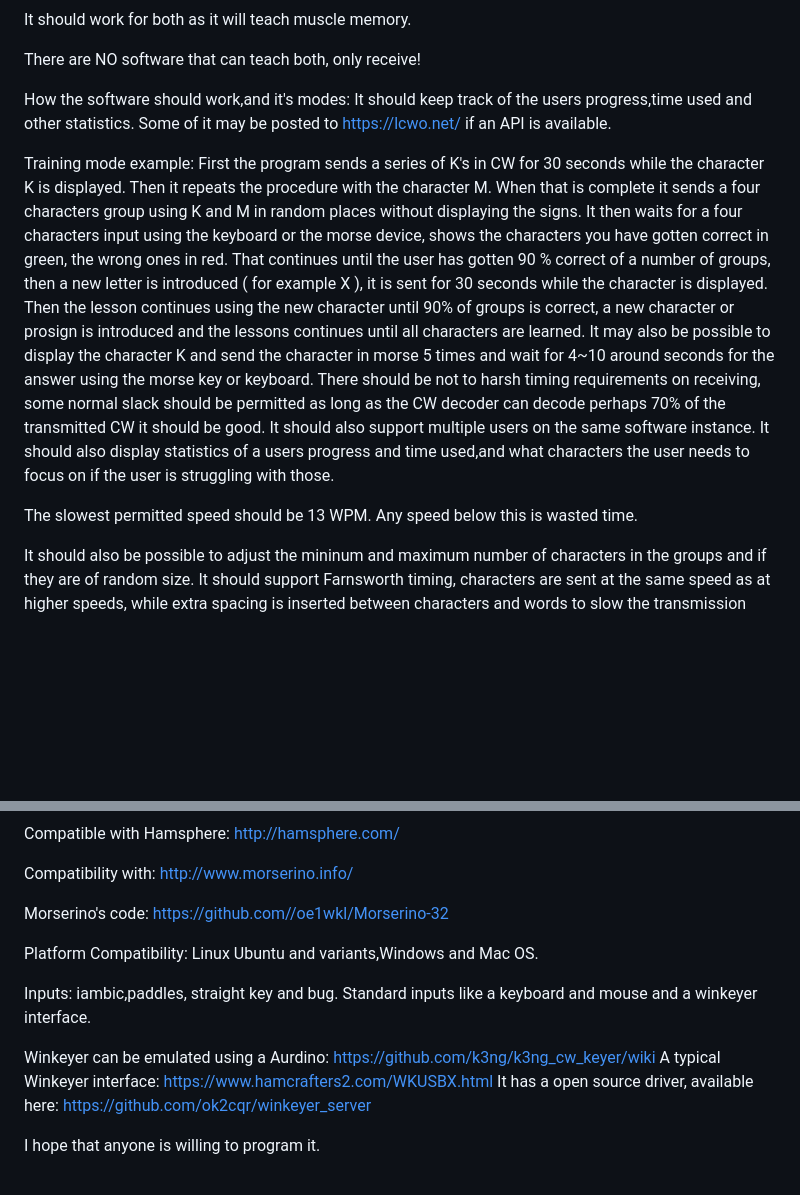
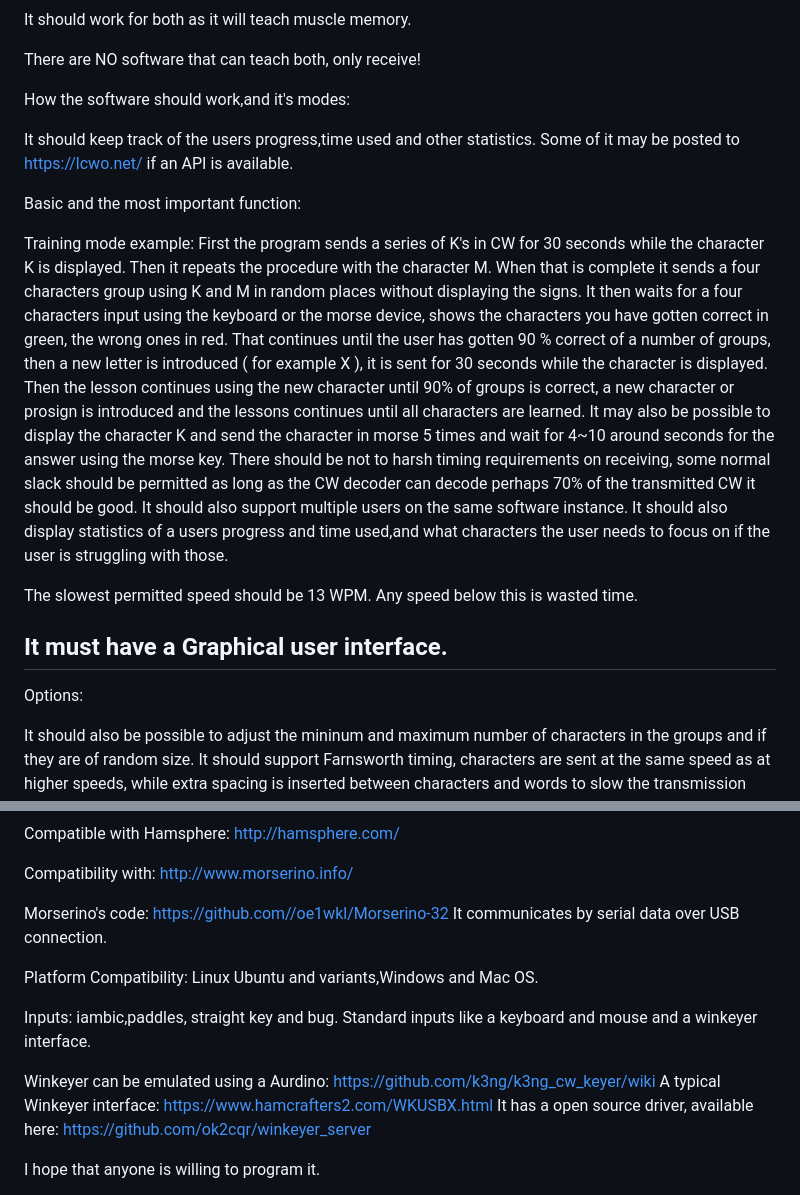
Before and after one commit to Supermagnum/SuperKoch, a Markdown page: README.md, 2 parts joined by grey strips. Rendered like a GitHub page; blank space fills up the shorter version.

```diff
--- a/README.md
+++ b/README.md
@@ -69,15 +69,24 @@ There are NO software that can teach both, only receive!
 
 
 How the software should work,and it's modes:
-It should keep track of the users progress,time used and other statistics. Some of it may be posted to https://lcwo.net/ if an API is available.
+
+It should keep track of the users progress,time used and other statistics.
+Some of it may be posted to https://lcwo.net/ if an API is available.
+
+Basic and the most important function:
 
 Training mode example: First the program sends a series of K's in CW for 30 seconds while the character K is displayed. Then it repeats the procedure with the character M. When that is complete it sends a four characters group using K and M in random places without displaying the signs. It then waits for a four characters input using the keyboard or the morse device, shows the characters you have gotten correct in green, the wrong ones in red.
 That continues until the user has gotten 90 % correct of a number of groups, then a new letter is introduced ( for example X ), it is sent for 30 seconds while the character is displayed.
 Then the lesson continues using the new character until 90% of groups is correct, a new character or prosign is introduced and the lessons continues until all characters are learned.
-It may also be possible to display the character K and send the character in morse 5 times and wait for 4~10 around seconds for the answer using the morse key or keyboard. There should be not to harsh timing requirements on receiving, some normal slack should be permitted as long as the CW decoder can decode perhaps 70% of the transmitted CW it should be good. It should also support multiple users on the same software instance.
+It may also be possible to display the character K and send the character in morse 5 times and wait for 4~10 around seconds for the answer using the morse key.
+There should be not to harsh timing requirements on receiving, some normal slack should be permitted as long as the CW decoder can decode perhaps 70% of the transmitted CW it should be good. It should also support multiple users on the same software instance.
 It should also display statistics of a users progress and time used,and what characters the user needs to focus on if the user is struggling with those.
 
 The slowest permitted speed should be 13 WPM. Any speed below this is wasted time.
+
+It must have a Graphical user interface.
+------------------
+Options:
 
 It should also be possible to adjust the mininum and maximum number of characters in the groups and if they are of random size. It should support Farnsworth timing, characters are sent at the same speed as at higher speeds, while extra spacing is inserted between characters and words to slow the transmission down.
 The advantage of this is that you get used to recognising characters at a higher speed,the characters does not "blend together" as easily and thus it will be easier to increase the speed later on.
@@ -95,6 +104,7 @@ Compatible with Hamsphere: http://hamsphere.com/
 Compatibility with: http://www.morserino.info/
 
 Morserino's code: https://github.com//oe1wkl/Morserino-32
+It communicates by serial data over USB connection.
 
 Platform Compatibility: Linux Ubuntu and variants,Windows and Mac OS.
 
@@ -105,7 +115,6 @@ A typical Winkeyer interface: https://www.hamcrafters2.com/WKUSBX.html
 It has a open source driver, available here: https://github.com/ok2cqr/winkeyer_server
 
 
-
 I hope that anyone is willing to program it.
 
 It's discussed on reddit here:
```
